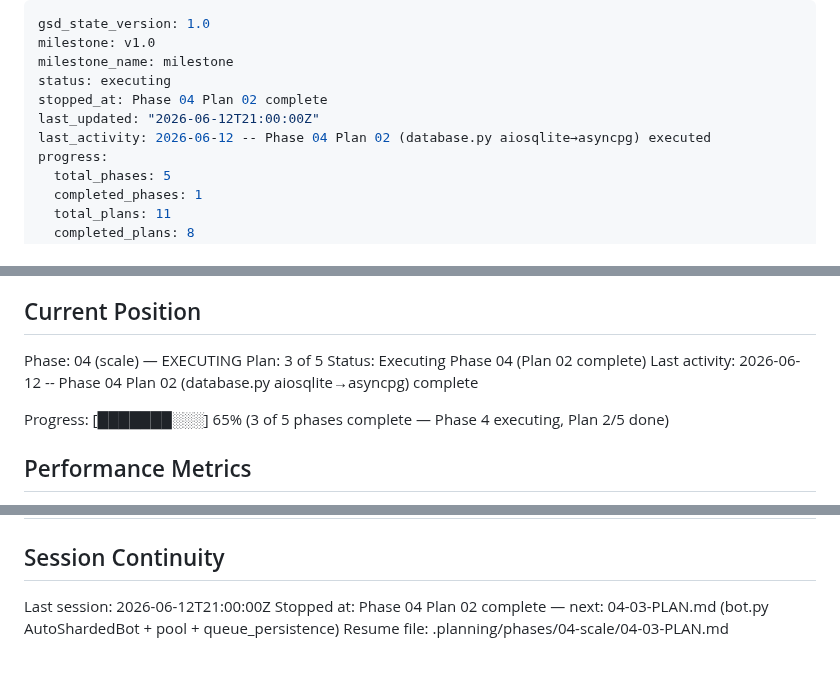
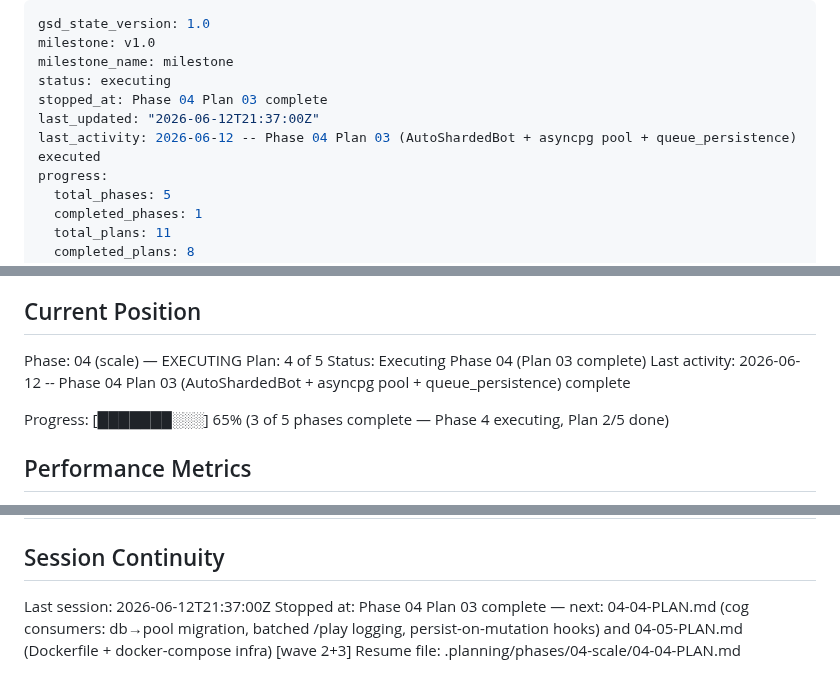
Before and after one commit to jadrianports/dexter, a Markdown page: .planning/STATE.md, 3 parts joined by grey strips. GitHub-like rendering.

Commit message:
docs(04-03): complete AutoShardedBot + asyncpg pool + queue_persistence plan
- 04-03-SUMMARY.md: documents QueuePersistenceService, AutoShardedBot swap,
  asyncpg pool lifecycle, _ready_once guard, restore_queues wiring, and
  honest self-check deferring runtime verification to 04-05 infra plan
- STATE.md: advanced to plan 4 of 5; recorded 3 new decisions; updated
  session continuity to point at 04-04-PLAN.md
- ROADMAP.md: marked 04-03 complete; updated Phase 4 progress to 3/5 plans

```diff
--- a/.planning/STATE.md
+++ b/.planning/STATE.md
@@ -3,9 +3,9 @@ gsd_state_version: 1.0
 milestone: v1.0
 milestone_name: milestone
 status: executing
-stopped_at: Phase 04 Plan 02 complete
-last_updated: "2026-06-12T21:00:00Z"
-last_activity: 2026-06-12 -- Phase 04 Plan 02 (database.py aiosqlite→asyncpg) executed
+stopped_at: Phase 04 Plan 03 complete
+last_updated: "2026-06-12T21:37:00Z"
+last_activity: 2026-06-12 -- Phase 04 Plan 03 (AutoShardedBot + asyncpg pool + queue_persistence) executed
 progress:
   total_phases: 5
   completed_phases: 1
@@ -26,9 +26,9 @@ See: .planning/PROJECT.md (updated 2026-06-11)
 ## Current Position
 
 Phase: 04 (scale) — EXECUTING
-Plan: 3 of 5
-Status: Executing Phase 04 (Plan 02 complete)
-Last activity: 2026-06-12 -- Phase 04 Plan 02 (database.py aiosqlite→asyncpg) complete
+Plan: 4 of 5
+Status: Executing Phase 04 (Plan 03 complete)
+Last activity: 2026-06-12 -- Phase 04 Plan 03 (AutoShardedBot + asyncpg pool + queue_persistence) complete
 
 Progress: [███████░░░] 65% (3 of 5 phases complete — Phase 4 executing, Plan 2/5 done)
 
@@ -101,6 +104,6 @@ Items acknowledged and carried forward:
 
 ## Session Continuity
 
-Last session: 2026-06-12T21:00:00Z
-Stopped at: Phase 04 Plan 02 complete — next: 04-03-PLAN.md (bot.py AutoShardedBot + pool + queue_persistence)
-Resume file: .planning/phases/04-scale/04-03-PLAN.md
+Last session: 2026-06-12T21:37:00Z
+Stopped at: Phase 04 Plan 03 complete — next: 04-04-PLAN.md (cog consumers: db→pool migration, batched /play logging, persist-on-mutation hooks) and 04-05-PLAN.md (Dockerfile + docker-compose infra) [wave 2+3]
+Resume file: .planning/phases/04-scale/04-04-PLAN.md
```
Also changed, not shown: other parts of .planning/STATE.md (+3 -0 lines), .planning/ROADMAP.md (+2 -2 lines), 1 other file.
